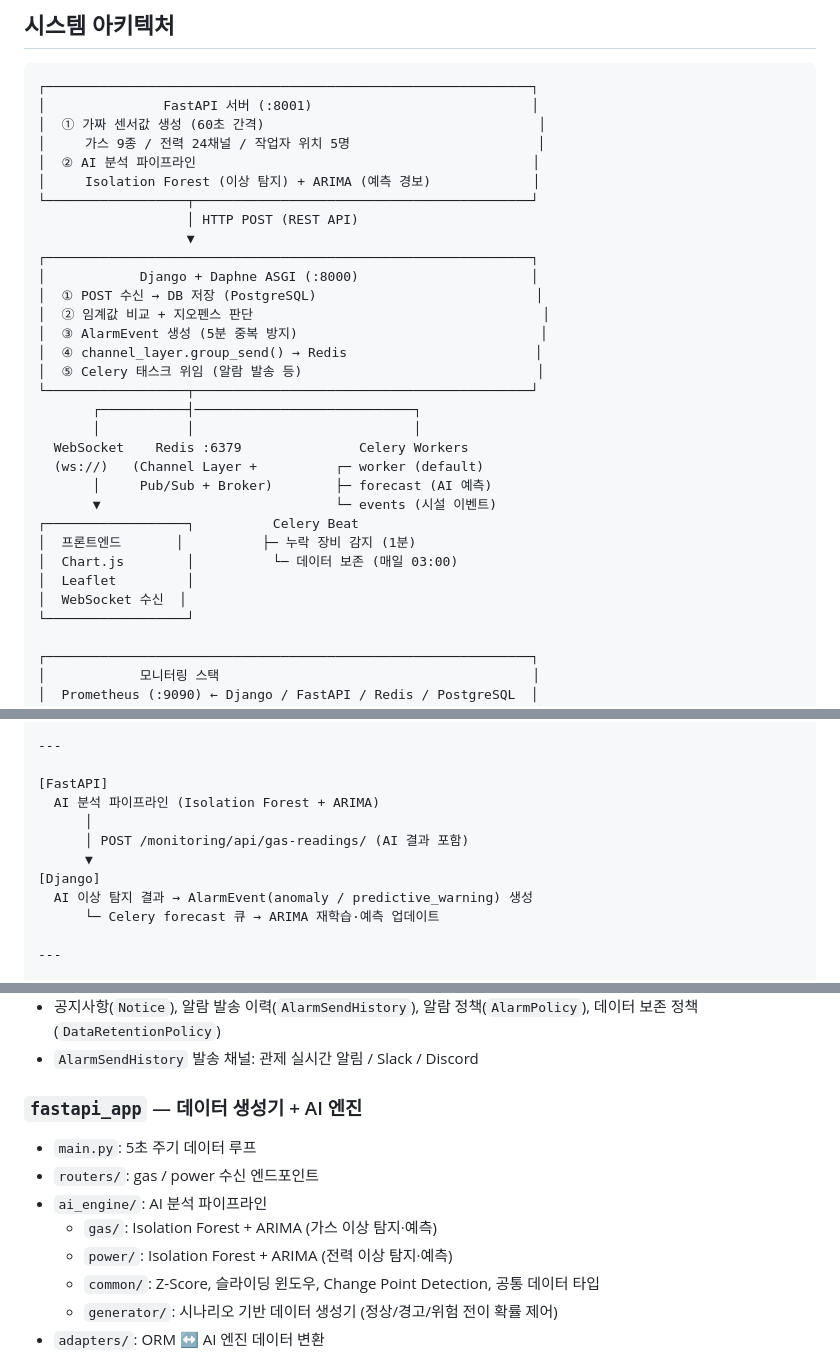
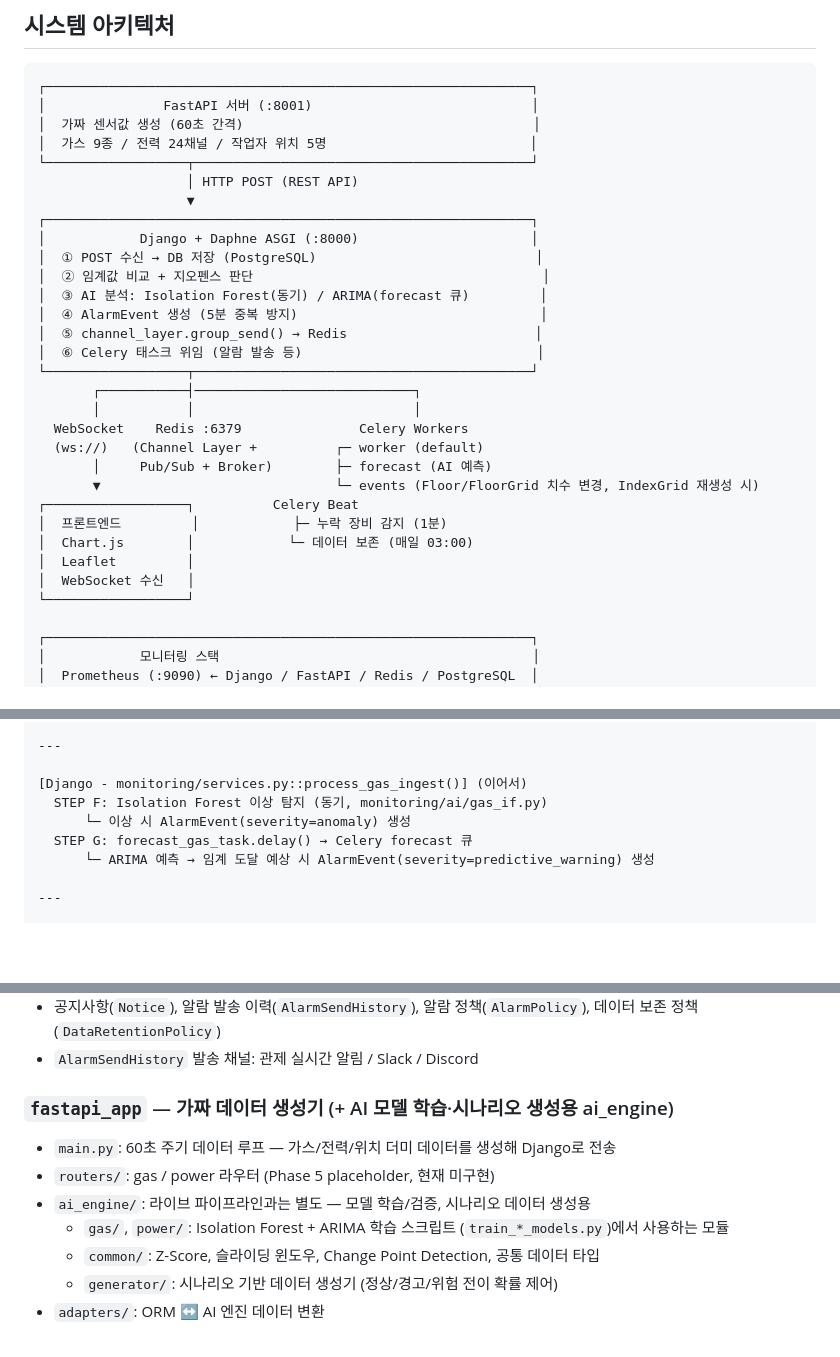
Before and after one commit to hyunseoklim/ICMP2, a Markdown page: README.md, 3 parts joined by grey strips. GitHub-like rendering; blank space fills up the shorter version.

Commit message:
docs: README 수정

````diff
--- a/README.md
+++ b/README.md
@@ -69,10 +69,8 @@ DRF 3.16.0          REST API 프레임워크
 ```
 ┌──────────────────────────────────────────────────────────────┐
 │               FastAPI 서버 (:8001)                            │
-│  ① 가짜 센서값 생성 (60초 간격)                                   │
-│     가스 9종 / 전력 24채널 / 작업자 위치 5명                        │
-│  ② AI 분석 파이프라인                                           │
-│     Isolation Forest (이상 탐지) + ARIMA (예측 경보)             │
+│  가짜 센서값 생성 (60초 간격)                                     │
+│  가스 9종 / 전력 24채널 / 작업자 위치 5명                          │
 └──────────────────┬───────────────────────────────────────────┘
                    │ HTTP POST (REST API)
                    ▼
@@ -80,21 +78,22 @@ DRF 3.16.0          REST API 프레임워크
 │            Django + Daphne ASGI (:8000)                      │
 │  ① POST 수신 → DB 저장 (PostgreSQL)                            │
 │  ② 임계값 비교 + 지오펜스 판단                                     │
-│  ③ AlarmEvent 생성 (5분 중복 방지)                               │
-│  ④ channel_layer.group_send() → Redis                        │
-│  ⑤ Celery 태스크 위임 (알람 발송 등)                              │
+│  ③ AI 분석: Isolation Forest(동기) / ARIMA(forecast 큐)         │
+│  ④ AlarmEvent 생성 (5분 중복 방지)                               │
+│  ⑤ channel_layer.group_send() → Redis                        │
+│  ⑥ Celery 태스크 위임 (알람 발송 등)                              │
 └──────────────────┬───────────────────────────────────────────┘
        ┌───────────┤────────────────────────────┐
        │           │                            │
   WebSocket    Redis :6379               Celery Workers
   (ws://)   (Channel Layer +          ┌─ worker (default)
        │     Pub/Sub + Broker)        ├─ forecast (AI 예측)
-       ▼                              └─ events (시설 이벤트)
+       ▼                              └─ events (Floor/FloorGrid 치수 변경, IndexGrid 재생성 시)
 ┌──────────────────┐          Celery Beat
-│  프론트엔드       │          ├─ 누락 장비 감지 (1분)
-│  Chart.js        │          └─ 데이터 보존 (매일 03:00)
+│  프론트엔드         │            ├─ 누락 장비 감지 (1분)
+│  Chart.js        │            └─ 데이터 보존 (매일 03:00)
 │  Leaflet         │
-│  WebSocket 수신  │
+│  WebSocket 수신   │
 └──────────────────┘
 
 ┌──────────────────────────────────────────────────────────────┐
@@ -290,14 +289,11 @@ ICMP2/
 
 ---
 
-[FastAPI]
-  AI 분석 파이프라인 (Isolation Forest + ARIMA)
-      │
-      │ POST /monitoring/api/gas-readings/ (AI 결과 포함)
-      ▼
-[Django]
-  AI 이상 탐지 결과 → AlarmEvent(anomaly / predictive_warning) 생성
-      └─ Celery forecast 큐 → ARIMA 재학습·예측 업데이트
+[Django - monitoring/services.py::process_gas_ingest()] (이어서)
+  STEP F: Isolation Forest 이상 탐지 (동기, monitoring/ai/gas_if.py)
+      └─ 이상 시 AlarmEvent(severity=anomaly) 생성
+  STEP G: forecast_gas_task.delay() → Celery forecast 큐
+      └─ ARIMA 예측 → 임계 도달 예상 시 AlarmEvent(severity=predictive_warning) 생성
 
 ---
 
@@ -580,13 +576,12 @@ DISCORD_WEBHOOK_URL=https://discord.com/api/webhooks/...
 - 공지사항(`Notice`), 알람 발송 이력(`AlarmSendHistory`), 알람 정책(`AlarmPolicy`), 데이터 보존 정책(`DataRetentionPolicy`)
 - `AlarmSendHistory` 발송 채널: 관제 실시간 알림 / Slack / Discord
 
-### `fastapi_app` — 데이터 생성기 + AI 엔진
+### `fastapi_app` — 가짜 데이터 생성기 (+ AI 모델 학습·시나리오 생성용 ai_engine)
 
-- `main.py`: 5초 주기 데이터 루프
-- `routers/`: gas / power 수신 엔드포인트
-- `ai_engine/`: AI 분석 파이프라인
-  - `gas/`: Isolation Forest + ARIMA (가스 이상 탐지·예측)
-  - `power/`: Isolation Forest + ARIMA (전력 이상 탐지·예측)
+- `main.py`: 60초 주기 데이터 루프 — 가스/전력/위치 더미 데이터를 생성해 Django로 전송
+- `routers/`: gas / power 라우터 (Phase 5 placeholder, 현재 미구현)
+- `ai_engine/`: 라이브 파이프라인과는 별도 — 모델 학습/검증, 시나리오 데이터 생성용
+  - `gas/`, `power/`: Isolation Forest + ARIMA 학습 스크립트 (`train_*_models.py`)에서 사용하는 모듈
   - `common/`: Z-Score, 슬라이딩 윈도우, Change Point Detection, 공통 데이터 타입
   - `generator/`: 시나리오 기반 데이터 생성기 (정상/경고/위험 전이 확률 제어)
 - `adapters/`: ORM ↔ AI 엔진 데이터 변환
````
Also changed, not shown: other parts of README.md (+4 -4 lines).
